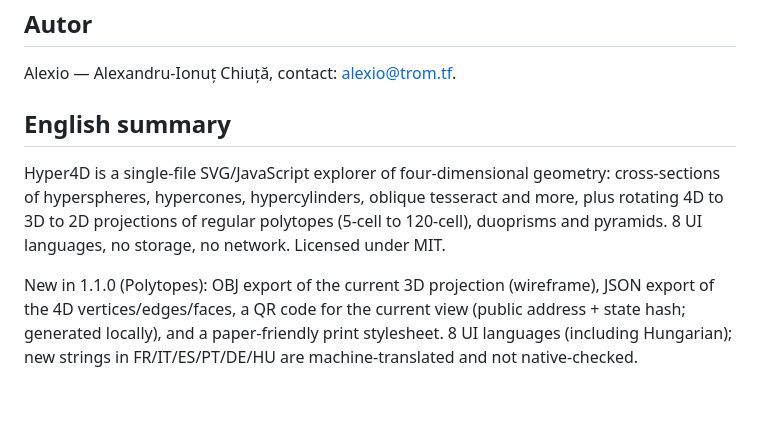
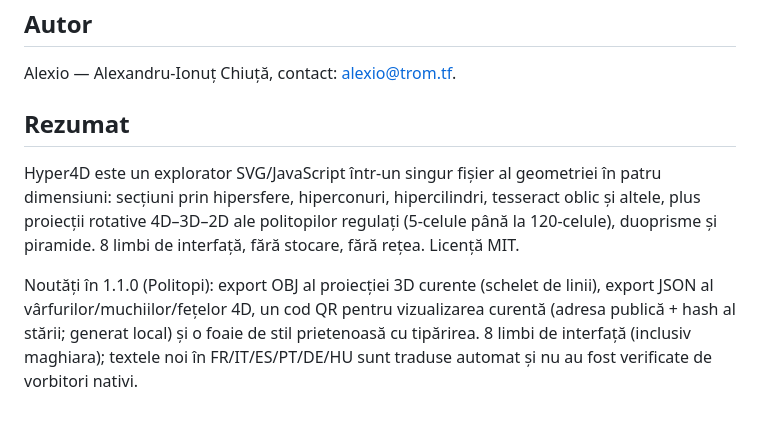
Before and after one commit to chiuta/Hyper4D, a Markdown page: README.ro.md, the part around the change. Drawn GitHub-style.

```diff
--- a/README.ro.md
+++ b/README.ro.md
@@ -98,8 +98,8 @@ MIT pentru codul și structura aplicației — vezi fișierul `LICENSE`. Eventua
 
 Alexio — Alexandru-Ionuț Chiuță, contact: alexio@trom.tf.
 
-## English summary
+## Rezumat
 
-Hyper4D is a single-file SVG/JavaScript explorer of four-dimensional geometry: cross-sections of hyperspheres, hypercones, hypercylinders, oblique tesseract and more, plus rotating 4D to 3D to 2D projections of regular polytopes (5-cell to 120-cell), duoprisms and pyramids. 8 UI languages, no storage, no network. Licensed under MIT.
+Hyper4D este un explorator SVG/JavaScript într-un singur fișier al geometriei în patru dimensiuni: secțiuni prin hipersfere, hiperconuri, hipercilindri, tesseract oblic și altele, plus proiecții rotative 4D–3D–2D ale politopilor regulați (5-celule până la 120-celule), duoprisme și piramide. 8 limbi de interfață, fără stocare, fără rețea. Licență MIT.
 
-New in 1.1.0 (Polytopes): OBJ export of the current 3D projection (wireframe), JSON export of the 4D vertices/edges/faces, a QR code for the current view (public address + state hash; generated locally), and a paper-friendly print stylesheet. 8 UI languages (including Hungarian); new strings in FR/IT/ES/PT/DE/HU are machine-translated and not native-checked.
+Noutăți în 1.1.0 (Politopi): export OBJ al proiecției 3D curente (schelet de linii), export JSON al vârfurilor/muchiilor/fețelor 4D, un cod QR pentru vizualizarea curentă (adresa publică + hash al stării; generat local) și o foaie de stil prietenoasă cu tipărirea. 8 limbi de interfață (inclusiv maghiara); textele noi în FR/IT/ES/PT/DE/HU sunt traduse automat și nu au fost verificate de vorbitori nativi.
```
